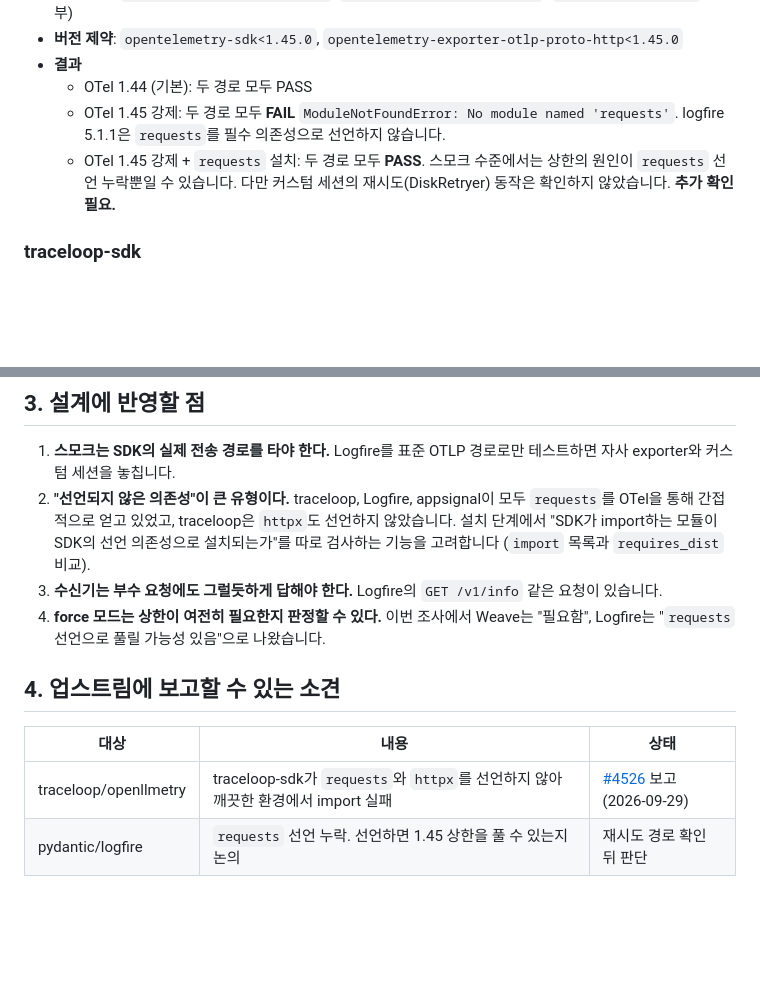
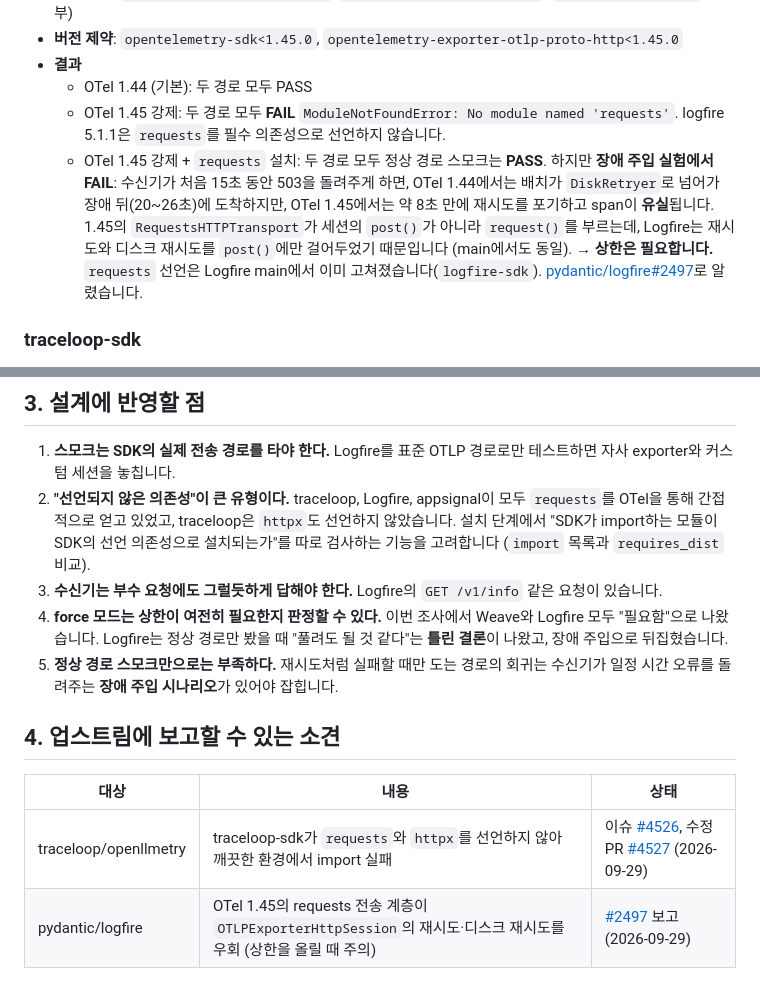
Before and after one commit to RosieOh/otel-canary, a Markdown page: docs/adapters.md, 2 parts joined by grey strips. Rendered like a GitHub page; blank space fills up the shorter version.

Commit message:
DOCS : Logfire 장애 주입 결과와 업스트림 보고 링크 반영

```diff
--- a/docs/adapters.md
+++ b/docs/adapters.md
@@ -42,7 +42,11 @@
 - **결과**
   - OTel 1.44 (기본): 두 경로 모두 PASS
   - OTel 1.45 강제: 두 경로 모두 **FAIL** `ModuleNotFoundError: No module named 'requests'`. logfire 5.1.1은 `requests`를 필수 의존성으로 선언하지 않습니다.
-  - OTel 1.45 강제 + `requests` 설치: 두 경로 모두 **PASS**. 스모크 수준에서는 상한의 원인이 `requests` 선언 누락뿐일 수 있습니다. 다만 커스텀 세션의 재시도(DiskRetryer) 동작은 확인하지 않았습니다. **추가 확인 필요.**
+  - OTel 1.45 강제 + `requests` 설치: 두 경로 모두 정상 경로 스모크는 **PASS**. 하지만 **장애 주입 실험에서 FAIL**:
+    수신기가 처음 15초 동안 503을 돌려주게 하면, OTel 1.44에서는 배치가 `DiskRetryer`로 넘어가 장애 뒤(20~26초)에 도착하지만,
+    OTel 1.45에서는 약 8초 만에 재시도를 포기하고 span이 **유실**됩니다. 1.45의 `RequestsHTTPTransport`가 세션의 `post()`가 아니라
+    `request()`를 부르는데, Logfire는 재시도와 디스크 재시도를 `post()`에만 걸어두었기 때문입니다 (main에서도 동일).
+    → **상한은 필요합니다.** `requests` 선언은 Logfire main에서 이미 고쳐졌습니다(`logfire-sdk`). [pydantic/logfire#2497](https://github.com/pydantic/logfire/issues/2497)로 알렸습니다.
 
 ### traceloop-sdk
 
@@ -79,11 +83,12 @@
 1. **스모크는 SDK의 실제 전송 경로를 타야 한다.** Logfire를 표준 OTLP 경로로만 테스트하면 자사 exporter와 커스텀 세션을 놓칩니다.
 2. **"선언되지 않은 의존성"이 큰 유형이다.** traceloop, Logfire, appsignal이 모두 `requests`를 OTel을 통해 간접적으로 얻고 있었고, traceloop은 `httpx`도 선언하지 않았습니다. 설치 단계에서 "SDK가 import하는 모듈이 SDK의 선언 의존성으로 설치되는가"를 따로 검사하는 기능을 고려합니다 (`import` 목록과 `requires_dist` 비교).
 3. **수신기는 부수 요청에도 그럴듯하게 답해야 한다.** Logfire의 `GET /v1/info` 같은 요청이 있습니다.
-4. **force 모드는 상한이 여전히 필요한지 판정할 수 있다.** 이번 조사에서 Weave는 "필요함", Logfire는 "`requests` 선언으로 풀릴 가능성 있음"으로 나왔습니다.
+4. **force 모드는 상한이 여전히 필요한지 판정할 수 있다.** 이번 조사에서 Weave와 Logfire 모두 "필요함"으로 나왔습니다. Logfire는 정상 경로만 봤을 때 "풀려도 될 것 같다"는 **틀린 결론**이 나왔고, 장애 주입으로 뒤집혔습니다.
+5. **정상 경로 스모크만으로는 부족하다.** 재시도처럼 실패할 때만 도는 경로의 회귀는 수신기가 일정 시간 오류를 돌려주는 **장애 주입 시나리오**가 있어야 잡힙니다.
 
 ## 4. 업스트림에 보고할 수 있는 소견
 
 | 대상 | 내용 | 상태 |
 |---|---|---|
-| traceloop/openllmetry | traceloop-sdk가 `requests`와 `httpx`를 선언하지 않아 깨끗한 환경에서 import 실패 | [#4526](https://github.com/traceloop/openllmetry/issues/4526) 보고 (2026-09-29) |
-| pydantic/logfire | `requests` 선언 누락. 선언하면 1.45 상한을 풀 수 있는지 논의 | 재시도 경로 확인 뒤 판단 |
+| traceloop/openllmetry | traceloop-sdk가 `requests`와 `httpx`를 선언하지 않아 깨끗한 환경에서 import 실패 | 이슈 [#4526](https://github.com/traceloop/openllmetry/issues/4526), 수정 PR [#4527](https://github.com/traceloop/openllmetry/pull/4527) (2026-09-29) |
+| pydantic/logfire | OTel 1.45의 requests 전송 계층이 `OTLPExporterHttpSession`의 재시도·디스크 재시도를 우회 (상한을 올릴 때 주의) | [#2497](https://github.com/pydantic/logfire/issues/2497) 보고 (2026-09-29) |
```
Also changed, not shown: docs/DESIGN.md (+3 -2 lines).
